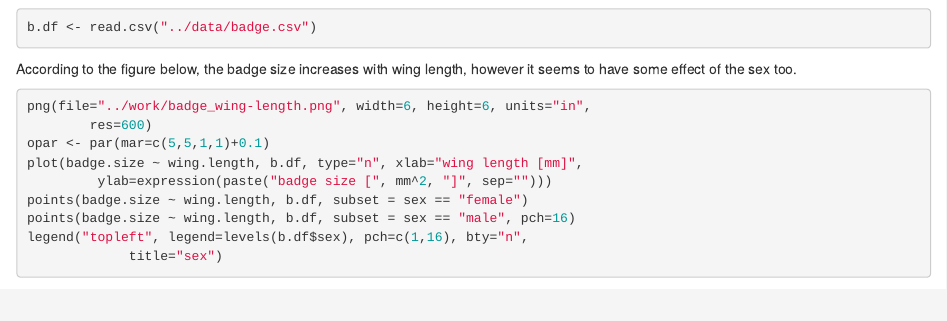
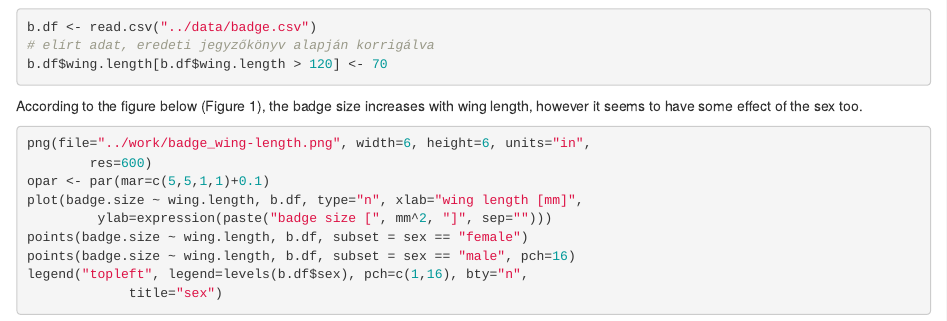
Before and after one commit to zbartab/teaching_reproducibility, an R Markdown document (doc/results.Rmd): the page in a window 1100 px wide, from its top. Rendered offline with R 4.5, knitr and Pandoc, with nearby package versions; some code elsewhere in the file could not run offline.

Commit message:
Text modified.

````diff
--- a/doc/results.Rmd
+++ b/doc/results.Rmd
@@ -7,9 +7,12 @@ opts_chunk$set(echo = FALSE)
 
 ```{r load-data, results="hide"}
 b.df <- read.csv("../data/badge.csv")
+# elírt adat, eredeti jegyzőkönyv alapján korrigálva
+b.df$wing.length[b.df$wing.length > 120] <- 70
 ```
 
-According to the figure below, the badge size increases with wing
+According to the figure below (Figure 1), the badge size increases with
+wing
 length, however it seems to have some effect of the sex too.
 
 ```{r plot-data, results="hide"}
````
Also changed, not shown: doc/paper.md (+2 -0 lines), doc/results.Rmd (8 more changed lines).
